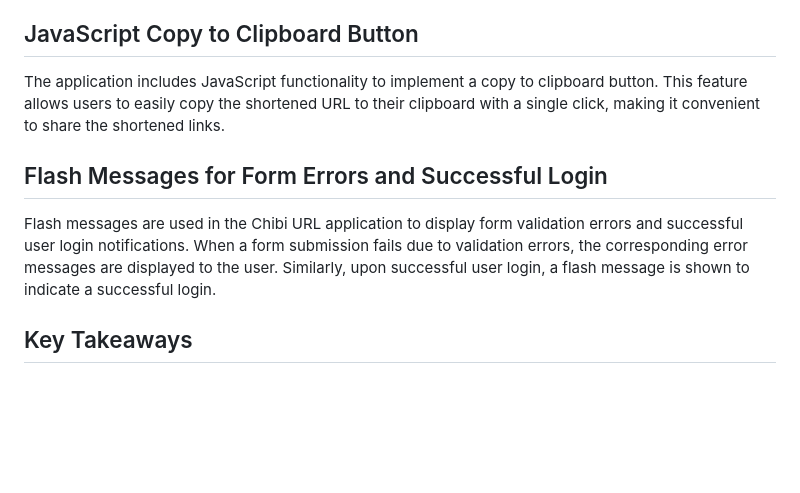
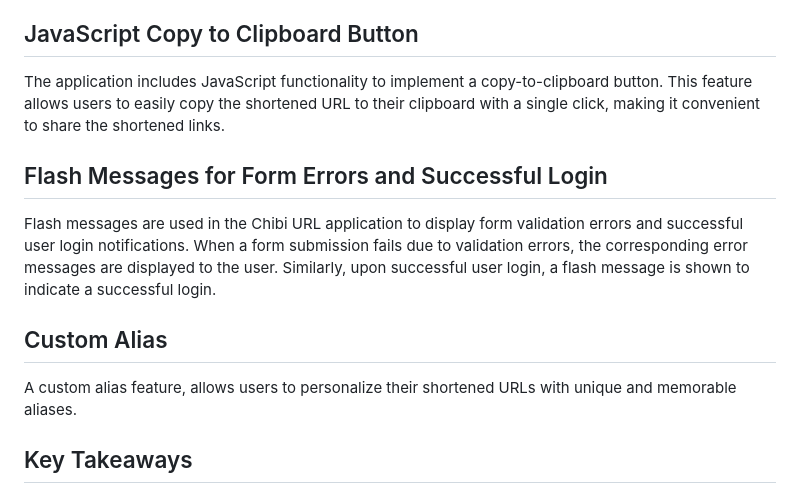
Before and after one commit to EGhost98/Chibi_URL, a Markdown page: README.md, the part around the change printed below. Rendered like a GitHub page; blank space fills up the shorter version.

```diff
--- a/README.md
+++ b/README.md
@@ -142,10 +142,13 @@ These URL patterns define the endpoints of the application and specify which vie
 The Chibi URL application utilizes Bootstrap 5, a CSS framework, to enhance the user interface and provide a responsive and visually appealing design. The Bootstrap components, such as cards, forms, and navigation, are used to create a modern and user-friendly experience. The website is responsive and can work seamlessly on any device, ensuring a consistent and optimal user experience.
 
 ## JavaScript Copy to Clipboard Button
-The application includes JavaScript functionality to implement a copy to clipboard button. This feature allows users to easily copy the shortened URL to their clipboard with a single click, making it convenient to share the shortened links.
+The application includes JavaScript functionality to implement a copy-to-clipboard button. This feature allows users to easily copy the shortened URL to their clipboard with a single click, making it convenient to share the shortened links.
 
 ## Flash Messages for Form Errors and Successful Login
 Flash messages are used in the Chibi URL application to display form validation errors and successful user login notifications. When a form submission fails due to validation errors, the corresponding error messages are displayed to the user. Similarly, upon successful user login, a flash message is shown to indicate a successful login.
+
+## Custom Alias
+A custom alias feature, allows users to personalize their shortened URLs with unique and memorable aliases.
 
 ## Key Takeaways
 - Building a URL shortener using Django and Python.
```
Also changed, not shown: other parts of README.md (+1 -1 lines).
